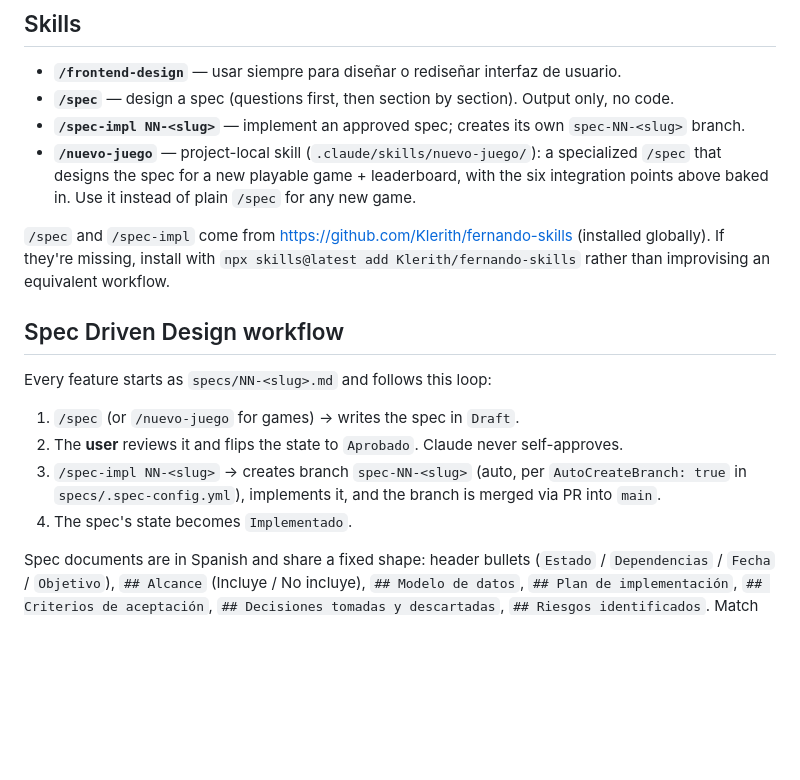
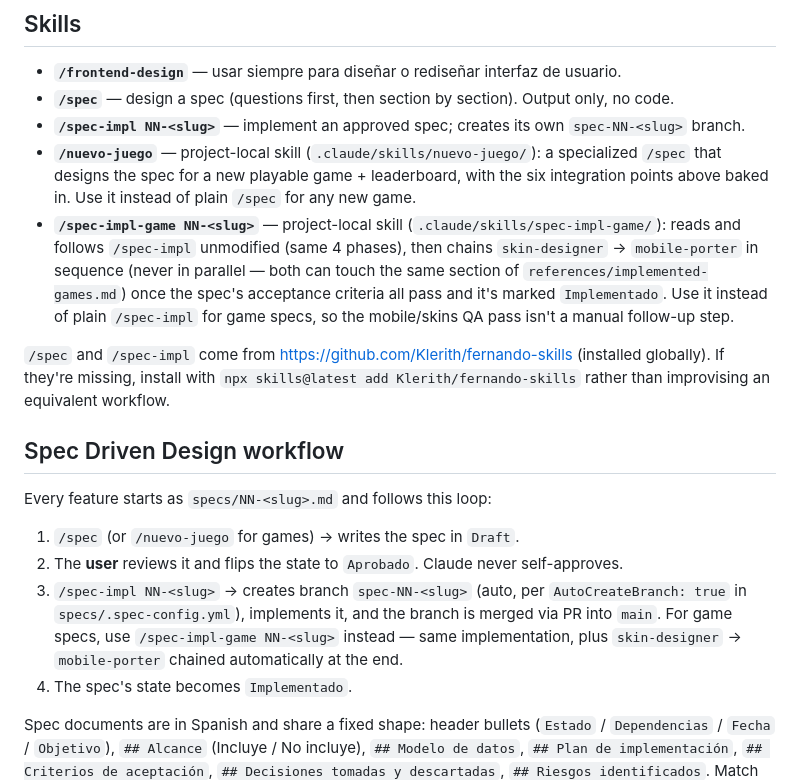
Before and after one commit to eddevelit/arcade-vault, a Markdown page: CLAUDE.md, the part around the change. Rendered like a GitHub page; blank space fills up the shorter version.

Commit message:
feat: add spec-impl-game skill to automate game spec implementation and QA process

```diff
--- a/CLAUDE.md
+++ b/CLAUDE.md
@@ -99,6 +99,7 @@ Game assets live in `public/games/<slug>/` (e.g. the Arkanoid spritesheet, the S
 - **`/spec`** — design a spec (questions first, then section by section). Output only, no code.
 - **`/spec-impl NN-<slug>`** — implement an approved spec; creates its own `spec-NN-<slug>` branch.
 - **`/nuevo-juego`** — project-local skill (`.claude/skills/nuevo-juego/`): a specialized `/spec` that designs the spec for a new playable game + leaderboard, with the six integration points above baked in. Use it instead of plain `/spec` for any new game.
+- **`/spec-impl-game NN-<slug>`** — project-local skill (`.claude/skills/spec-impl-game/`): reads and follows `/spec-impl` unmodified (same 4 phases), then chains `skin-designer` → `mobile-porter` in sequence (never in parallel — both can touch the same section of `references/implemented-games.md`) once the spec's acceptance criteria all pass and it's marked `Implementado`. Use it instead of plain `/spec-impl` for game specs, so the mobile/skins QA pass isn't a manual follow-up step.
 
 `/spec` and `/spec-impl` come from https://github.com/Klerith/fernando-skills (installed globally). If they're missing, install with `npx skills@latest add Klerith/fernando-skills` rather than improvising an equivalent workflow.
 
@@ -108,7 +109,7 @@ Every feature starts as `specs/NN-<slug>.md` and follows this loop:
 
 1. `/spec` (or `/nuevo-juego` for games) → writes the spec in `Draft`.
 2. The **user** reviews it and flips the state to `Aprobado`. Claude never self-approves.
-3. `/spec-impl NN-<slug>` → creates branch `spec-NN-<slug>` (auto, per `AutoCreateBranch: true` in `specs/.spec-config.yml`), implements it, and the branch is merged via PR into `main`.
+3. `/spec-impl NN-<slug>` → creates branch `spec-NN-<slug>` (auto, per `AutoCreateBranch: true` in `specs/.spec-config.yml`), implements it, and the branch is merged via PR into `main`. For game specs, use `/spec-impl-game NN-<slug>` instead — same implementation, plus `skin-designer` → `mobile-porter` chained automatically at the end.
 4. The spec's state becomes `Implementado`.
 
 Spec documents are in Spanish and share a fixed shape: header bullets (`Estado` / `Dependencias` / `Fecha` / `Objetivo`), `## Alcance` (Incluye / No incluye), `## Modelo de datos`, `## Plan de implementación`, `## Criterios de aceptación`, `## Decisiones tomadas y descartadas`, `## Riesgos identificados`. Match that shape and level of detail — `05-asteroides.md`, `06-tabla-juegos-supabase.md` and `07-leaderboard-real.md` are the gold standard.
```
Also changed, not shown: 2 other files.
